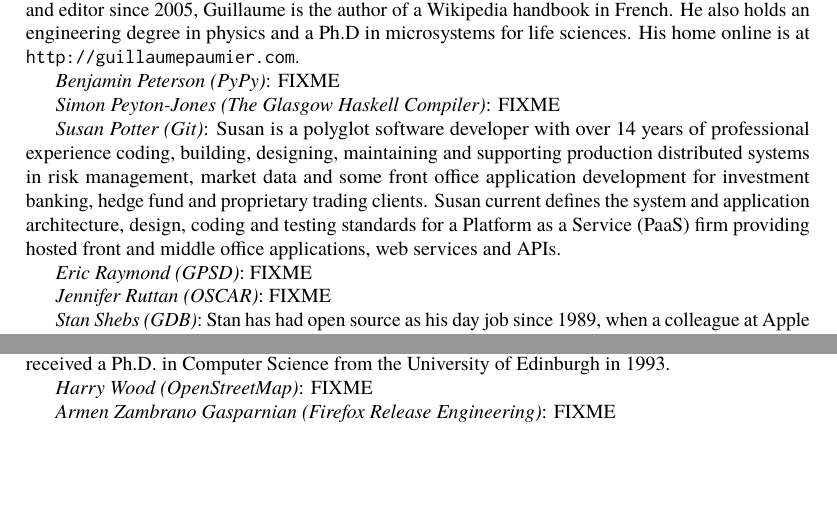
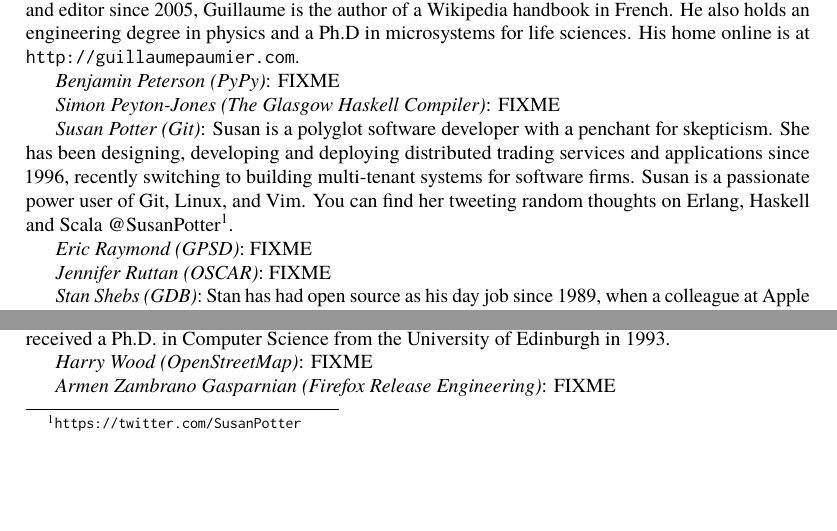
Before and after one commit to catlee/aosa-volume2, a LaTeX thesis (tex/en/aosa2.tex, which reads tex/en/intro.tex): two parts of page 10 of 353, joined at a grey line, cut so that both start at the same text. Compiled offline with pdfLaTeX.

Commit message:
Intro: Update my (Susan Potter) blurb
git-svn-id: http://www.aosabook.org/svn/volume2@889 dd5aa6cc-de63-413d-92ad-03a14aac4e6a

```diff
--- a/tex/en/intro.tex
+++ b/tex/en/intro.tex
@@ -75,14 +75,12 @@ is at \url{http://guillaumepaumier.com}.
 
 \emph{Simon Peyton-Jones (The Glasgow Haskell Compiler)}: FIXME
 
-\emph{Susan Potter (Git)}: Susan is a polyglot software developer with
-over 14 years of professional experience coding, building, designing,
-maintaining and supporting production distributed systems in risk management,
-market data and some front office application development for investment
-banking, hedge fund and proprietary trading clients. Susan current defines the
-system and application architecture, design, coding and testing standards for
-a Platform as a Service (PaaS) firm providing hosted front and middle office
-applications, web services and APIs.
+\emph{Susan Potter (Git)}: Susan is a polyglot software developer with a
+penchant for skepticism. She has been designing, developing and deploying
+distributed trading services and applications since 1996, recently switching
+to building multi-tenant systems for software firms. Susan is a passionate
+power user of Git, Linux, and Vim. You can find her tweeting random thoughts
+on Erlang, Haskell and Scala @SusanPotter\footnote{\url{https://twitter.com/SusanPotter}}.
 
 \emph{Eric Raymond (GPSD)}: FIXME
 
```
